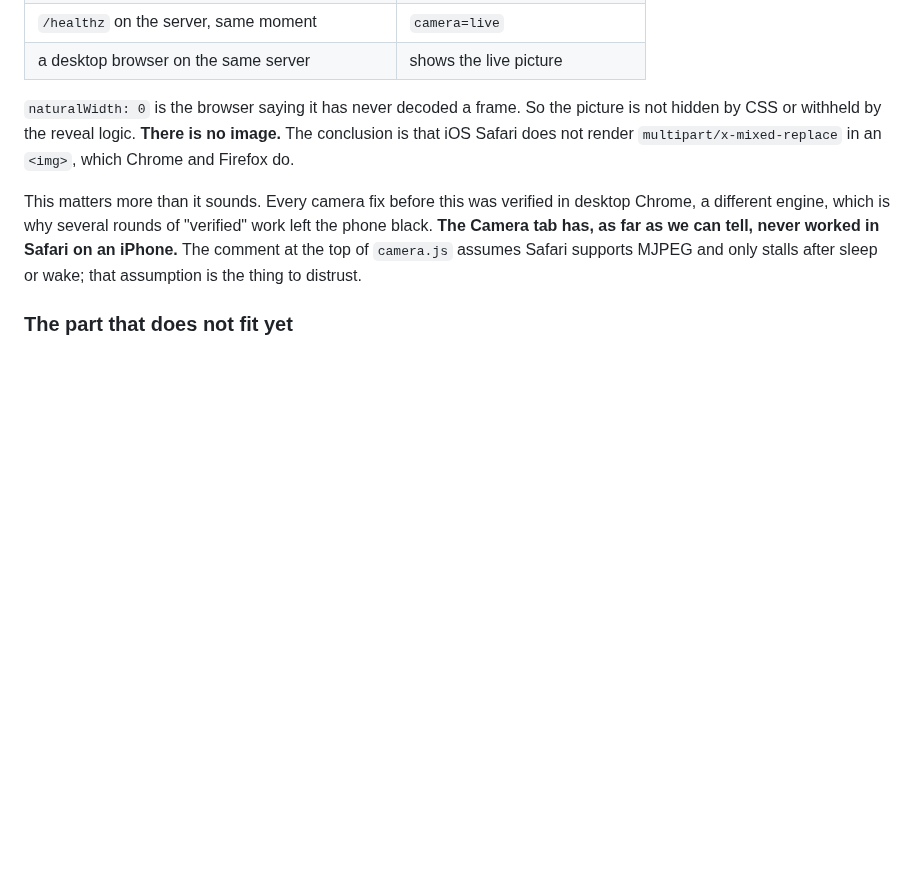
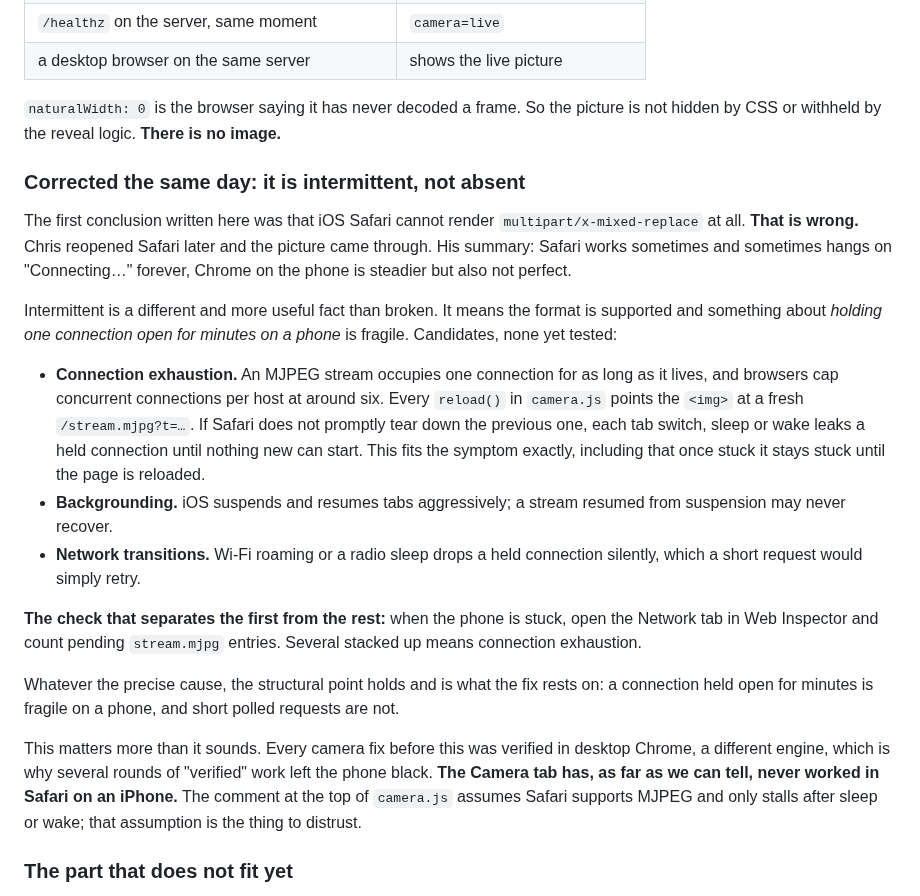
Before and after one commit to chris-suryo/kona-tracker, a Markdown page: docs/device-capabilities.md, the part around the change. Drawn GitHub-style; blank space fills up the shorter version.

```diff
--- a/docs/device-capabilities.md
+++ b/docs/device-capabilities.md
@@ -381,8 +381,39 @@ The Camera tab sits on "Connecting…" forever. At that moment:
 
 `naturalWidth: 0` is the browser saying it has never decoded a frame. So the
 picture is not hidden by CSS or withheld by the reveal logic. **There is no
-image.** The conclusion is that iOS Safari does not render
-`multipart/x-mixed-replace` in an `<img>`, which Chrome and Firefox do.
+image.**
+
+### Corrected the same day: it is intermittent, not absent
+
+The first conclusion written here was that iOS Safari cannot render
+`multipart/x-mixed-replace` at all. **That is wrong.** Chris reopened Safari
+later and the picture came through. His summary: Safari works sometimes and
+sometimes hangs on "Connecting…" forever, Chrome on the phone is steadier
+but also not perfect.
+
+Intermittent is a different and more useful fact than broken. It means the
+format is supported and something about *holding one connection open for
+minutes on a phone* is fragile. Candidates, none yet tested:
+
+- **Connection exhaustion.** An MJPEG stream occupies one connection for as
+  long as it lives, and browsers cap concurrent connections per host at
+  around six. Every `reload()` in `camera.js` points the `<img>` at a fresh
+  `/stream.mjpg?t=…`. If Safari does not promptly tear down the previous
+  one, each tab switch, sleep or wake leaks a held connection until nothing
+  new can start. This fits the symptom exactly, including that once stuck it
+  stays stuck until the page is reloaded.
+- **Backgrounding.** iOS suspends and resumes tabs aggressively; a stream
+  resumed from suspension may never recover.
+- **Network transitions.** Wi-Fi roaming or a radio sleep drops a held
+  connection silently, which a short request would simply retry.
+
+**The check that separates the first from the rest:** when the phone is
+stuck, open the Network tab in Web Inspector and count pending
+`stream.mjpg` entries. Several stacked up means connection exhaustion.
+
+Whatever the precise cause, the structural point holds and is what the fix
+rests on: a connection held open for minutes is fragile on a phone, and
+short polled requests are not.
 
 This matters more than it sounds. Every camera fix before this was verified
 in desktop Chrome, a different engine, which is why several rounds of
```
Also changed, not shown: docs/camera-black-screen-handoff.md (+28 -8 lines).
